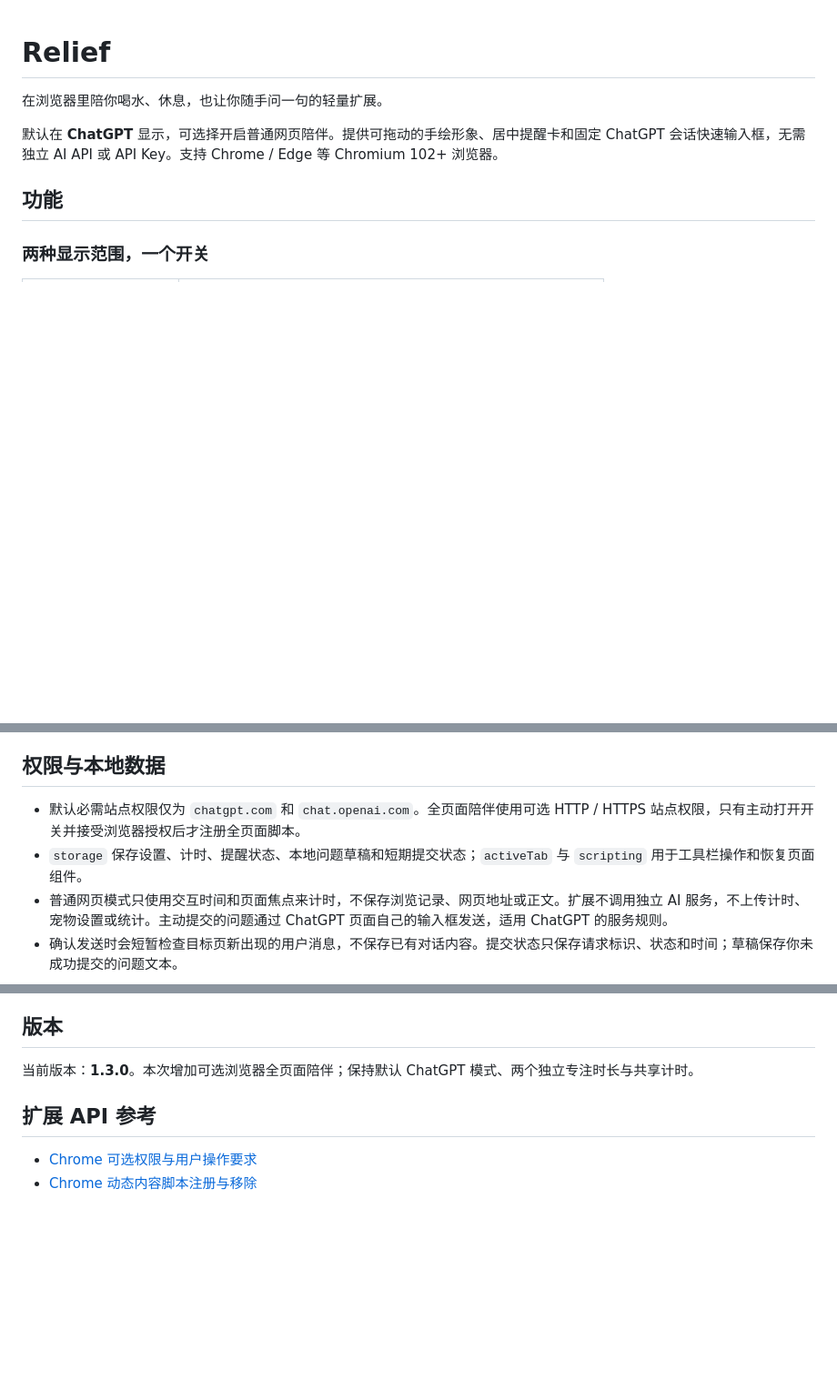
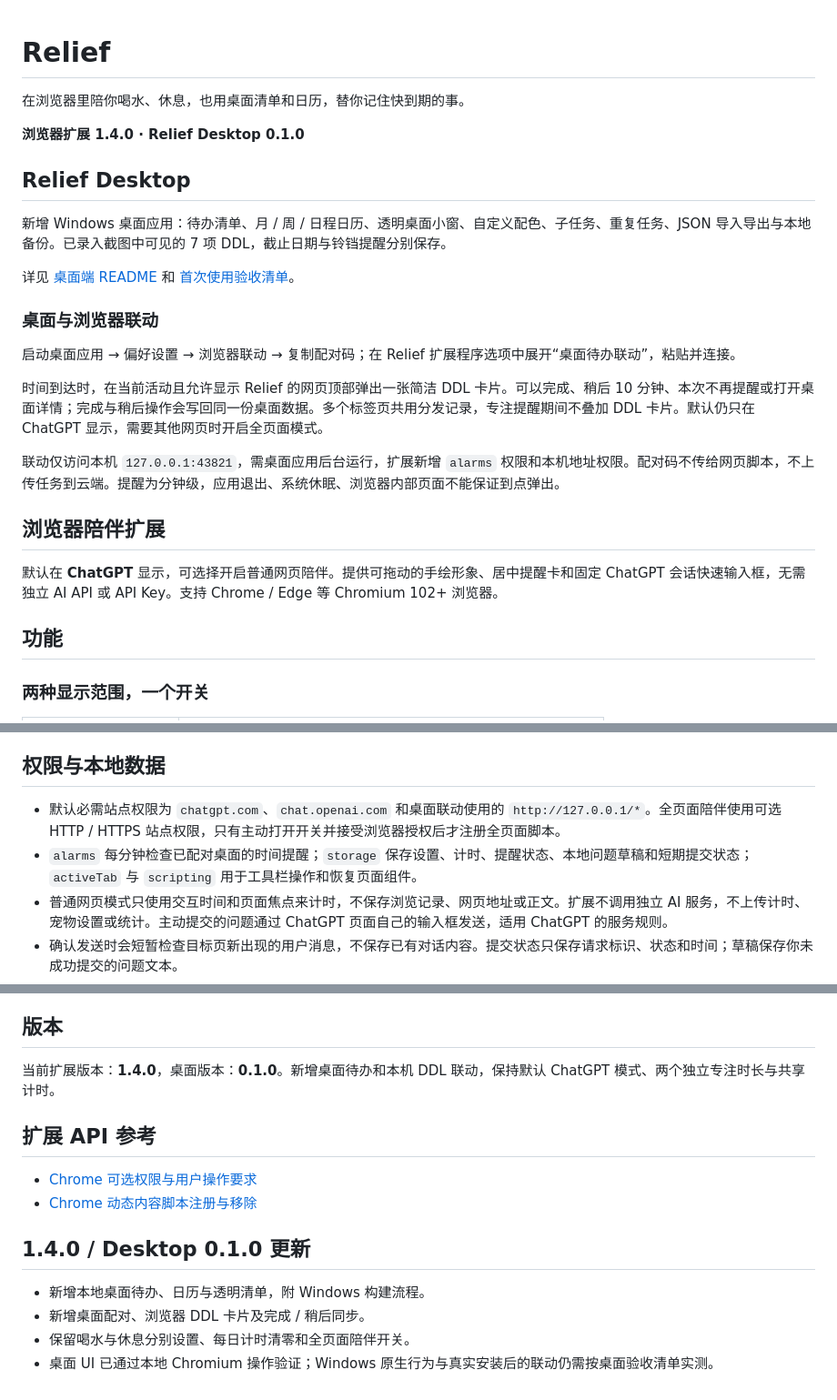
Before and after one commit to Echo-cln/Relief, a Markdown page: README.md, 3 parts joined by grey strips. Shown at 91% size. GitHub-like rendering; blank space fills up the shorter version.

Commit message:
Relief Desktop 0.1.0: README.md

```diff
--- a/README.md
+++ b/README.md
@@ -1,6 +1,24 @@
 # Relief
 
-在浏览器里陪你喝水、休息，也让你随手问一句的轻量扩展。
+在浏览器里陪你喝水、休息，也用桌面清单和日历，替你记住快到期的事。
+
+**浏览器扩展 1.4.0 · Relief Desktop 0.1.0**
+
+## Relief Desktop
+
+新增 Windows 桌面应用：待办清单、月 / 周 / 日程日历、透明桌面小窗、自定义配色、子任务、重复任务、JSON 导入导出与本地备份。已录入截图中可见的 7 项 DDL，截止日期与铃铛提醒分别保存。
+
+详见 [桌面端 README](desktop/README.md) 和 [首次使用验收清单](desktop/tests/manual.md)。
+
+### 桌面与浏览器联动
+
+启动桌面应用 → 偏好设置 → 浏览器联动 → 复制配对码；在 Relief 扩展程序选项中展开“桌面待办联动”，粘贴并连接。
+
+时间到达时，在当前活动且允许显示 Relief 的网页顶部弹出一张简洁 DDL 卡片。可以完成、稍后 10 分钟、本次不再提醒或打开桌面详情；完成与稍后操作会写回同一份桌面数据。多个标签页共用分发记录，专注提醒期间不叠加 DDL 卡片。默认仍只在 ChatGPT 显示，需要其他网页时开启全页面模式。
+
+联动仅访问本机 `127.0.0.1:43821`，需桌面应用后台运行，扩展新增 `alarms` 权限和本机地址权限。配对码不传给网页脚本，不上传任务到云端。提醒为分钟级，应用退出、系统休眠、浏览器内部页面不能保证到点弹出。
+
+## 浏览器陪伴扩展
 
 默认在 **ChatGPT** 显示，可选择开启普通网页陪伴。提供可拖动的手绘形象、居中提醒卡和固定 ChatGPT 会话快速输入框，无需独立 AI API 或 API Key。支持 Chrome / Edge 等 Chromium 102+ 浏览器。
 
@@ -102,8 +120,8 @@
 
 ## 权限与本地数据
 
-- 默认必需站点权限仅为 `chatgpt.com` 和 `chat.openai.com`。全页面陪伴使用可选 HTTP / HTTPS 站点权限，只有主动打开开关并接受浏览器授权后才注册全页面脚本。
-- `storage` 保存设置、计时、提醒状态、本地问题草稿和短期提交状态；`activeTab` 与 `scripting` 用于工具栏操作和恢复页面组件。
+- 默认必需站点权限为 `chatgpt.com`、`chat.openai.com` 和桌面联动使用的 `http://127.0.0.1/*`。全页面陪伴使用可选 HTTP / HTTPS 站点权限，只有主动打开开关并接受浏览器授权后才注册全页面脚本。
+- `alarms` 每分钟检查已配对桌面的时间提醒；`storage` 保存设置、计时、提醒状态、本地问题草稿和短期提交状态；`activeTab` 与 `scripting` 用于工具栏操作和恢复页面组件。
 - 普通网页模式只使用交互时间和页面焦点来计时，不保存浏览记录、网页地址或正文。扩展不调用独立 AI 服务，不上传计时、宠物设置或统计。主动提交的问题通过 ChatGPT 页面自己的输入框发送，适用 ChatGPT 的服务规则。
 - 确认发送时会短暂检查目标页新出现的用户消息，不保存已有对话内容。提交状态只保存请求标识、状态和时间；草稿保存你未成功提交的问题文本。
 - 页面组件置于 Shadow DOM 中，不修改宿主网页原有布局；仅注入顶层页面，避免嵌套框架重复出现。普通网页中的“等回答结束再提醒”不会检查网页正文，只在 ChatGPT 页面识别正在生成的状态。发送功能使用网页 DOM，ChatGPT 更新页面后仍可能需要适配。
@@ -138,9 +156,17 @@ node --check background.js
 
 ## 版本
 
-当前版本：**1.3.0**。本次增加可选浏览器全页面陪伴；保持默认 ChatGPT 模式、两个独立专注时长与共享计时。
+当前扩展版本：**1.4.0**，桌面版本：**0.1.0**。新增桌面待办和本机 DDL 联动，保持默认 ChatGPT 模式、两个独立专注时长与共享计时。
 
 ## 扩展 API 参考
 
 - [Chrome 可选权限与用户操作要求](https://developer.chrome.com/docs/extensions/reference/api/permissions)
 - [Chrome 动态内容脚本注册与移除](https://developer.chrome.com/docs/extensions/reference/api/scripting)
+
+
+## 1.4.0 / Desktop 0.1.0 更新
+
+- 新增本地桌面待办、日历与透明清单，附 Windows 构建流程。
+- 新增桌面配对、浏览器 DDL 卡片及完成 / 稍后同步。
+- 保留喝水与休息分别设置、每日计时清零和全页面陪伴开关。
+- 桌面 UI 已通过本地 Chromium 操作验证；Windows 原生行为与真实安装后的联动仍需按桌面验收清单实测。
```
